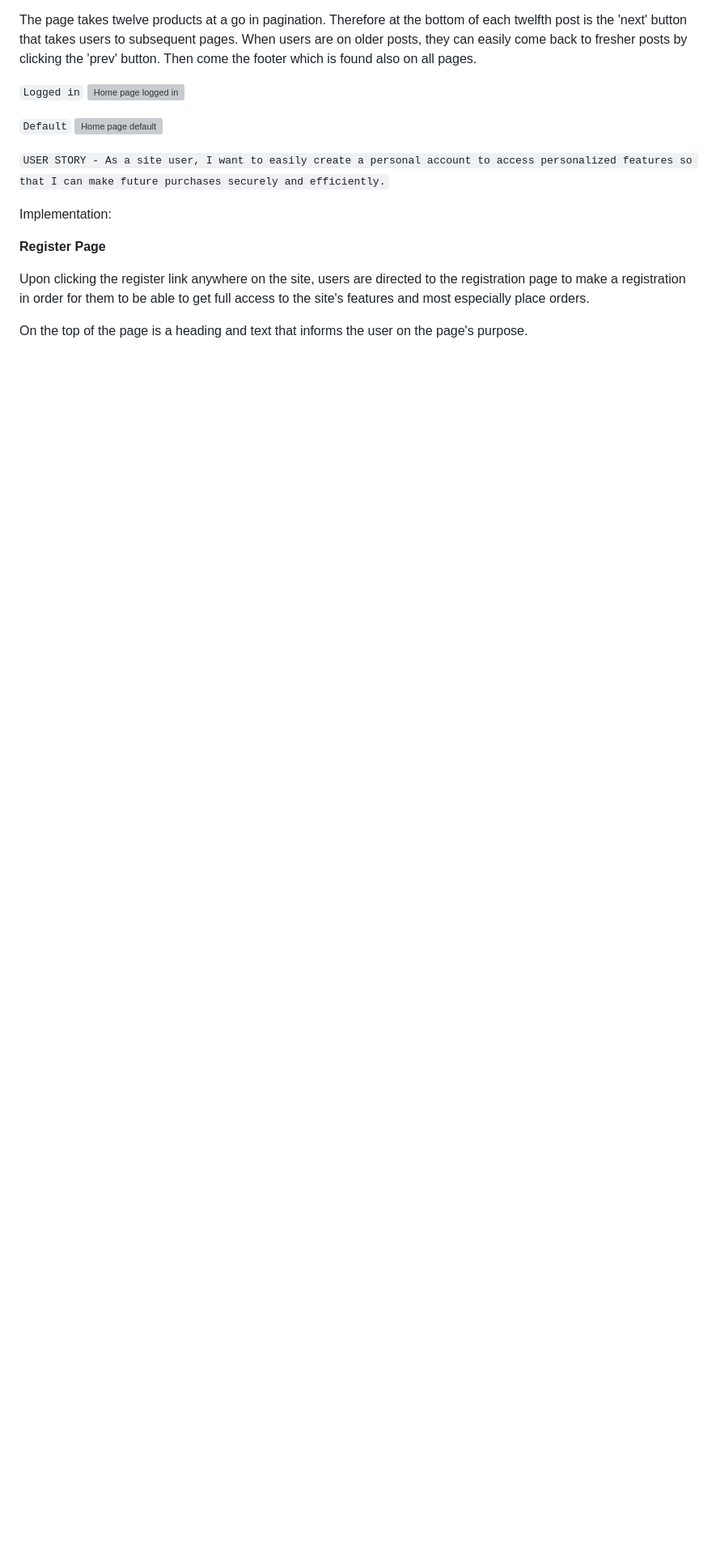
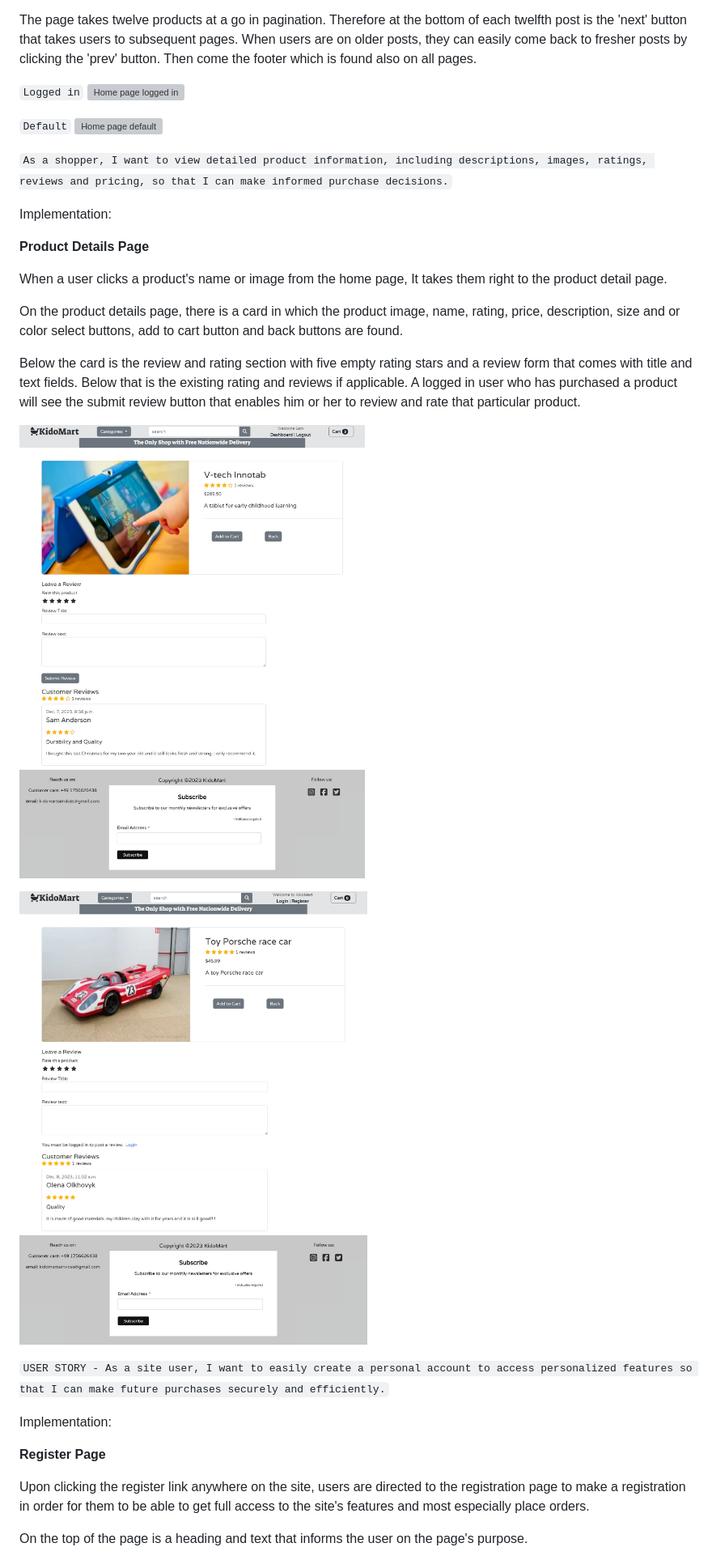
Before and after one commit to samuelandersoncodes/kidomart, a Markdown page: README.md, the part around the change. Shown: that part at 81% size. Drawn GitHub-style; pictures changed too: media/docs/readme-images/product-details-loggedin.jpg (added), media/docs/readme-images/product-details.jpg (added); blank space fills up the shorter version; grey boxes are pictures that could not be loaded.

Commit message:
docs: Add product detail implementation

```diff
--- a/README.md
+++ b/README.md
@@ -840,6 +840,22 @@ Then come the footer which is found also on all pages.
 ``Default``
 ![Home page default](media/docs/readme-images/home-logged-out.jpg)
 
+``As a shopper, I want to view detailed product information, including descriptions, images, ratings, reviews and pricing, so that I can make informed purchase decisions.``
+
+Implementation:
+
+**Product Details Page**
+
+When a user clicks a product's name or image from the home page, It takes them right to the product detail page.
+
+On the product details page, there is a card in which the product image, name, rating, price, description, size and or color select buttons, add to cart button and back buttons are found.
+
+Below the card is the review and rating section with five empty rating stars and a review form that comes with title and text fields. Below that is the existing rating and reviews if applicable. A logged in user who has purchased a product will see the submit review button that enables him or her to review and rate that particular product.
+
+![Product details](media/docs/readme-images/product-details-loggedin.jpg)
+
+![Product details](media/docs/readme-images/product-details.jpg)
+
 ``USER STORY - As a site user, I want to easily create a personal account to access personalized features so that I can make future purchases securely and efficiently.``
 
 Implementation:
```
